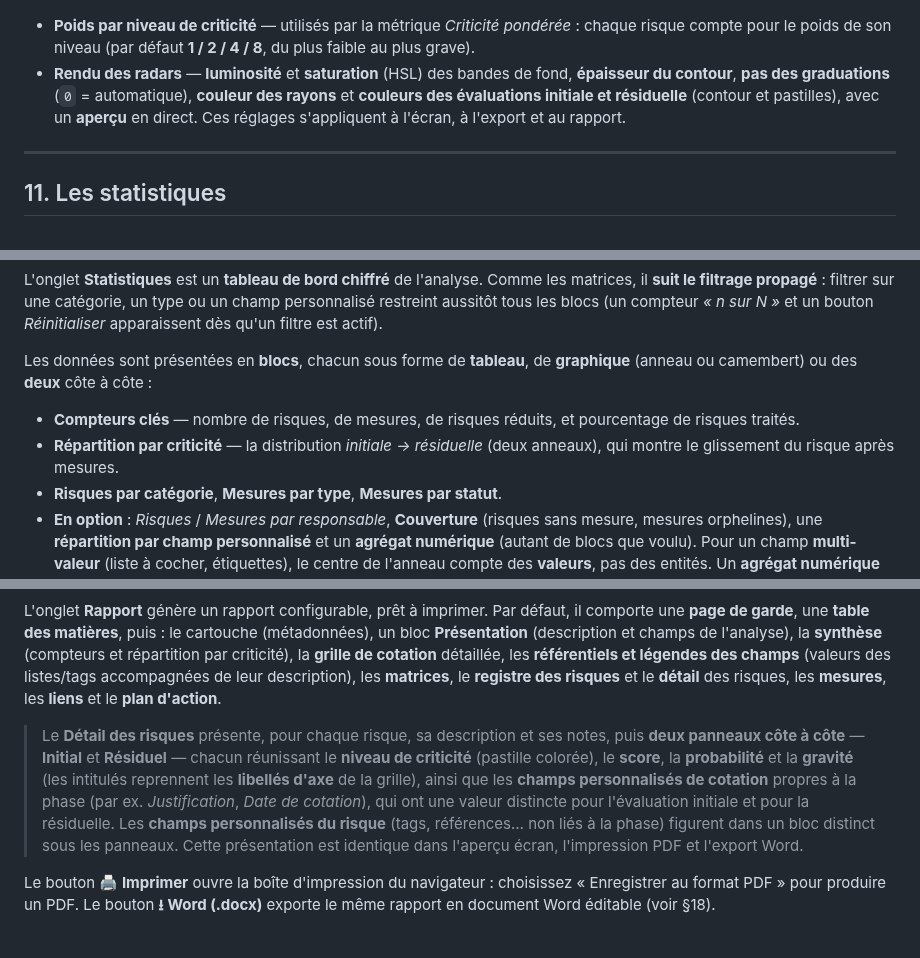
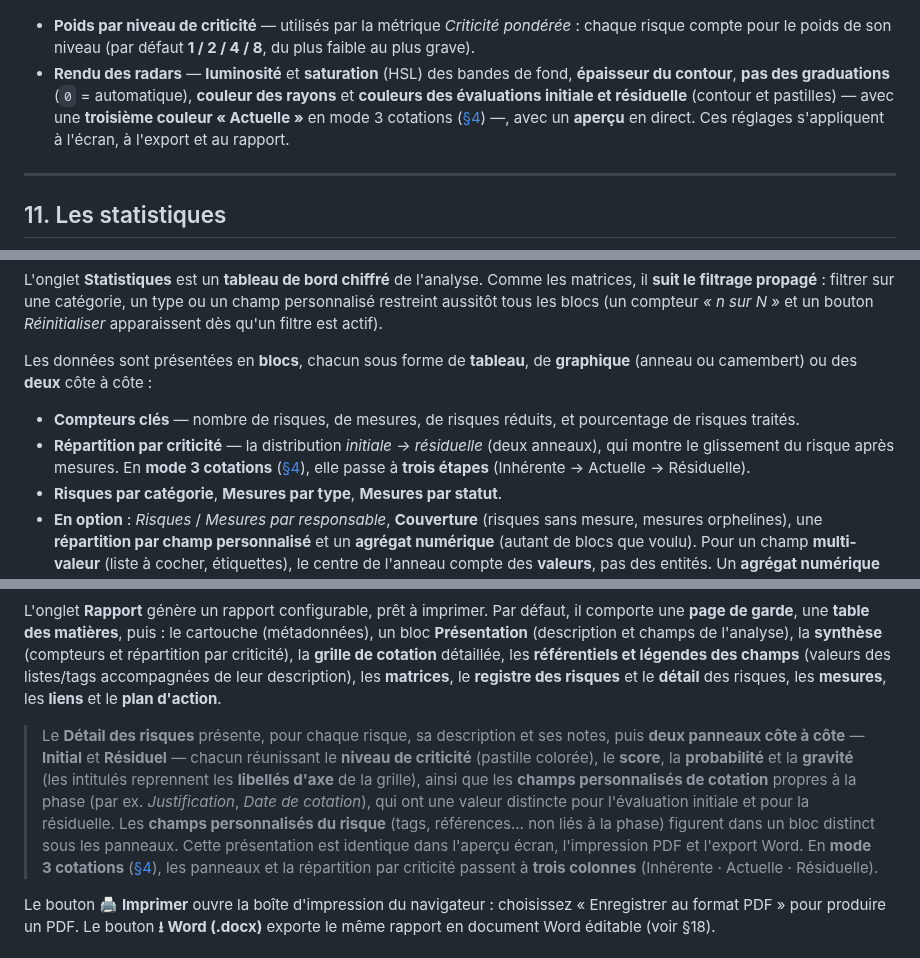
Before and after one commit to StephaneV/Risk-Analysis-Editor, a Markdown page: docs/guide-utilisateur.md, 3 parts joined by grey strips. GitHub-like rendering.

```diff
--- a/docs/guide-utilisateur.md
+++ b/docs/guide-utilisateur.md
@@ -307,7 +323,7 @@ Un sous-onglet dédié dans *Paramètres* règle deux choses, enregistrées **av
 ![Paramètres : radars](images/guide-25-parametres-radars.png)
 
 - **Poids par niveau de criticité** — utilisés par la métrique *Criticité pondérée* : chaque risque compte pour le poids de son niveau (par défaut **1 / 2 / 4 / 8**, du plus faible au plus grave).
-- **Rendu des radars** — **luminosité** et **saturation** (HSL) des bandes de fond, **épaisseur du contour**, **pas des graduations** (`0` = automatique), **couleur des rayons** et **couleurs des évaluations initiale et résiduelle** (contour et pastilles), avec un **aperçu** en direct. Ces réglages s'appliquent à l'écran, à l'export et au rapport.
+- **Rendu des radars** — **luminosité** et **saturation** (HSL) des bandes de fond, **épaisseur du contour**, **pas des graduations** (`0` = automatique), **couleur des rayons** et **couleurs des évaluations initiale et résiduelle** (contour et pastilles) — avec une **troisième couleur « Actuelle »** en mode 3 cotations ([§4](#deux-ou-trois-niveaux-de-cotation)) —, avec un **aperçu** en direct. Ces réglages s'appliquent à l'écran, à l'export et au rapport.
 
 ---
 
@@ -320,7 +336,7 @@ L'onglet **Statistiques** est un **tableau de bord chiffré** de l'analyse. Comm
 Les données sont présentées en **blocs**, chacun sous forme de **tableau**, de **graphique** (anneau ou camembert) ou des **deux** côte à côte :
 
 - **Compteurs clés** — nombre de risques, de mesures, de risques réduits, et pourcentage de risques traités.
-- **Répartition par criticité** — la distribution *initiale → résiduelle* (deux anneaux), qui montre le glissement du risque après mesures.
+- **Répartition par criticité** — la distribution *initiale → résiduelle* (deux anneaux), qui montre le glissement du risque après mesures. En **mode 3 cotations** ([§4](#deux-ou-trois-niveaux-de-cotation)), elle passe à **trois étapes** (Inhérente → Actuelle → Résiduelle).
 - **Risques par catégorie**, **Mesures par type**, **Mesures par statut**.
 - **En option** : *Risques* / *Mesures par responsable*, **Couverture** (risques sans mesure, mesures orphelines), une **répartition par champ personnalisé** et un **agrégat numérique** (autant de blocs que voulu). Pour un champ **multi-valeur** (liste à cocher, étiquettes), le centre de l'anneau compte des **valeurs**, pas des entités. Un **agrégat numérique** résume un champ *échelle* ou *calculé numérique* de risque, mesure ou lien sous forme de **tuiles** : effectif renseigné, **moyenne**, **somme**, **min**, **max**.
 
@@ -352,7 +368,7 @@ Un bloc de **synthèse** affiche l'avancement global (barre + compteurs par stat
 
 L'onglet **Rapport** génère un rapport configurable, prêt à imprimer. Par défaut, il comporte une **page de garde**, une **table des matières**, puis : le cartouche (métadonnées), un bloc **Présentation** (description et champs de l'analyse), la **synthèse** (compteurs et répartition par criticité), la **grille de cotation** détaillée, les **référentiels et légendes des champs** (valeurs des listes/tags accompagnées de leur description), les **matrices**, le **registre des risques** et le **détail** des risques, les **mesures**, les **liens** et le **plan d'action**.
 
-> Le **Détail des risques** présente, pour chaque risque, sa description et ses notes, puis **deux panneaux côte à côte** — **Initial** et **Résiduel** — chacun réunissant le **niveau de criticité** (pastille colorée), le **score**, la **probabilité** et la **gravité** (les intitulés reprennent les **libellés d'axe** de la grille), ainsi que les **champs personnalisés de cotation** propres à la phase (par ex. *Justification*, *Date de cotation*), qui ont une valeur distincte pour l'évaluation initiale et pour la résiduelle. Les **champs personnalisés du risque** (tags, références… non liés à la phase) figurent dans un bloc distinct sous les panneaux. Cette présentation est identique dans l'aperçu écran, l'impression PDF et l'export Word.
+> Le **Détail des risques** présente, pour chaque risque, sa description et ses notes, puis **deux panneaux côte à côte** — **Initial** et **Résiduel** — chacun réunissant le **niveau de criticité** (pastille colorée), le **score**, la **probabilité** et la **gravité** (les intitulés reprennent les **libellés d'axe** de la grille), ainsi que les **champs personnalisés de cotation** propres à la phase (par ex. *Justification*, *Date de cotation*), qui ont une valeur distincte pour l'évaluation initiale et pour la résiduelle. Les **champs personnalisés du risque** (tags, références… non liés à la phase) figurent dans un bloc distinct sous les panneaux. Cette présentation est identique dans l'aperçu écran, l'impression PDF et l'export Word. En **mode 3 cotations** ([§4](#deux-ou-trois-niveaux-de-cotation)), les panneaux et la répartition par criticité passent à **trois colonnes** (Inhérente · Actuelle · Résiduelle).
 
 Le bouton **🖨 Imprimer** ouvre la boîte d'impression du navigateur : choisissez « Enregistrer au format PDF » pour produire un PDF. Le bouton **⭳ Word (.docx)** exporte le même rapport en document Word éditable (voir §18).
 
```
Also changed, not shown: other parts of docs/guide-utilisateur.md (+25 -4 lines).
